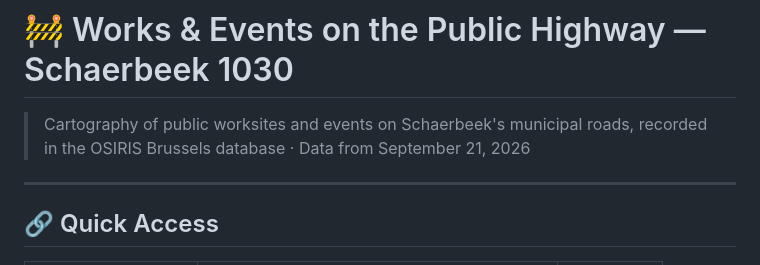
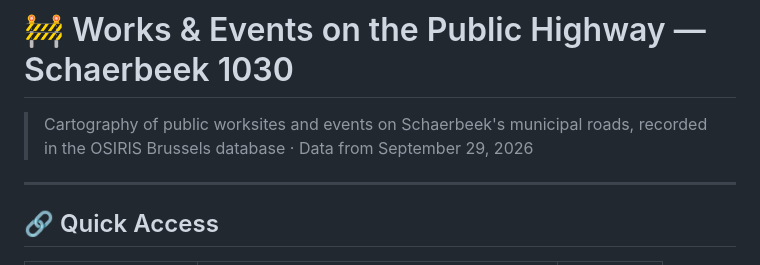
Before and after one commit to gis1030/INF-Chantiers1030, a Markdown page: README.md, the part around one of its changes. Drawn GitHub-style.

```diff
--- a/README.md
+++ b/README.md
@@ -1,7 +1,7 @@
 # 🚧 Works & Events on the Public Highway — Schaerbeek 1030
 
 > Cartography of public worksites and events on Schaerbeek's municipal roads, recorded in the OSIRIS Brussels database ·
-> Data from September 21, 2026
+> Data from September 29, 2026
 
 ---
 
```
Also changed, not shown: other parts of README.md (+1 -1 lines).
